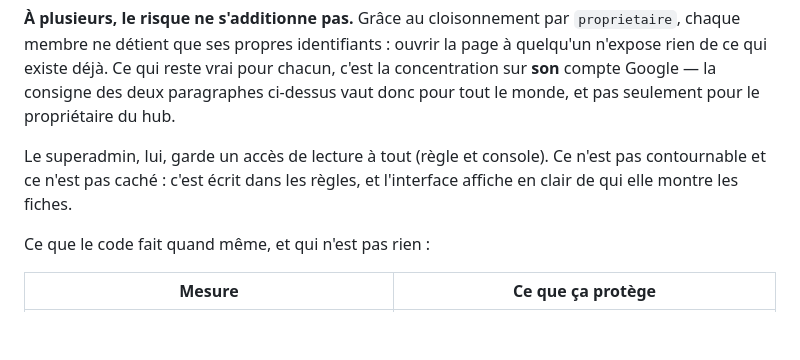
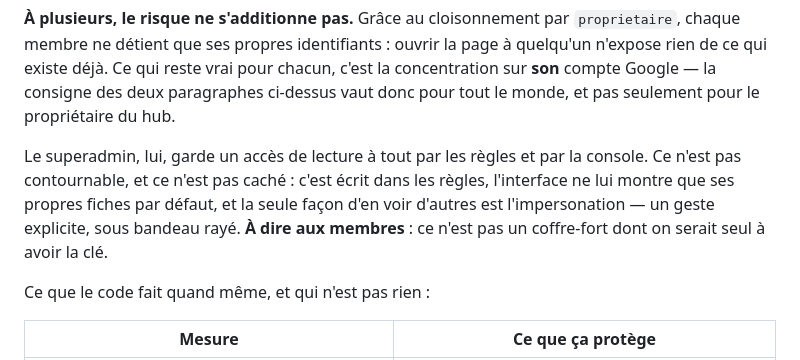
Before and after one commit to Cyril25/Collections, a Markdown page: README.md, the part around one of its changes. GitHub-like rendering; blank space fills up the shorter version.

```diff
--- a/README.md
+++ b/README.md
@@ -327,9 +348,11 @@ quelqu'un n'expose rien de ce qui existe déjà. Ce qui reste vrai pour chacun,
 concentration sur **son** compte Google — la consigne des deux paragraphes ci-dessus vaut
 donc pour tout le monde, et pas seulement pour le propriétaire du hub.
 
-Le superadmin, lui, garde un accès de lecture à tout (règle et console). Ce n'est pas
-contournable et ce n'est pas caché : c'est écrit dans les règles, et l'interface affiche
-en clair de qui elle montre les fiches.
+Le superadmin, lui, garde un accès de lecture à tout par les règles et par la console. Ce
+n'est pas contournable, et ce n'est pas caché : c'est écrit dans les règles, l'interface ne
+lui montre que ses propres fiches par défaut, et la seule façon d'en voir d'autres est
+l'impersonation — un geste explicite, sous bandeau rayé. **À dire aux membres** : ce n'est
+pas un coffre-fort dont on serait seul à avoir la clé.
 
 Ce que le code fait quand même, et qui n'est pas rien :
 
```
Also changed, not shown: other parts of README.md (+36 -15 lines).
